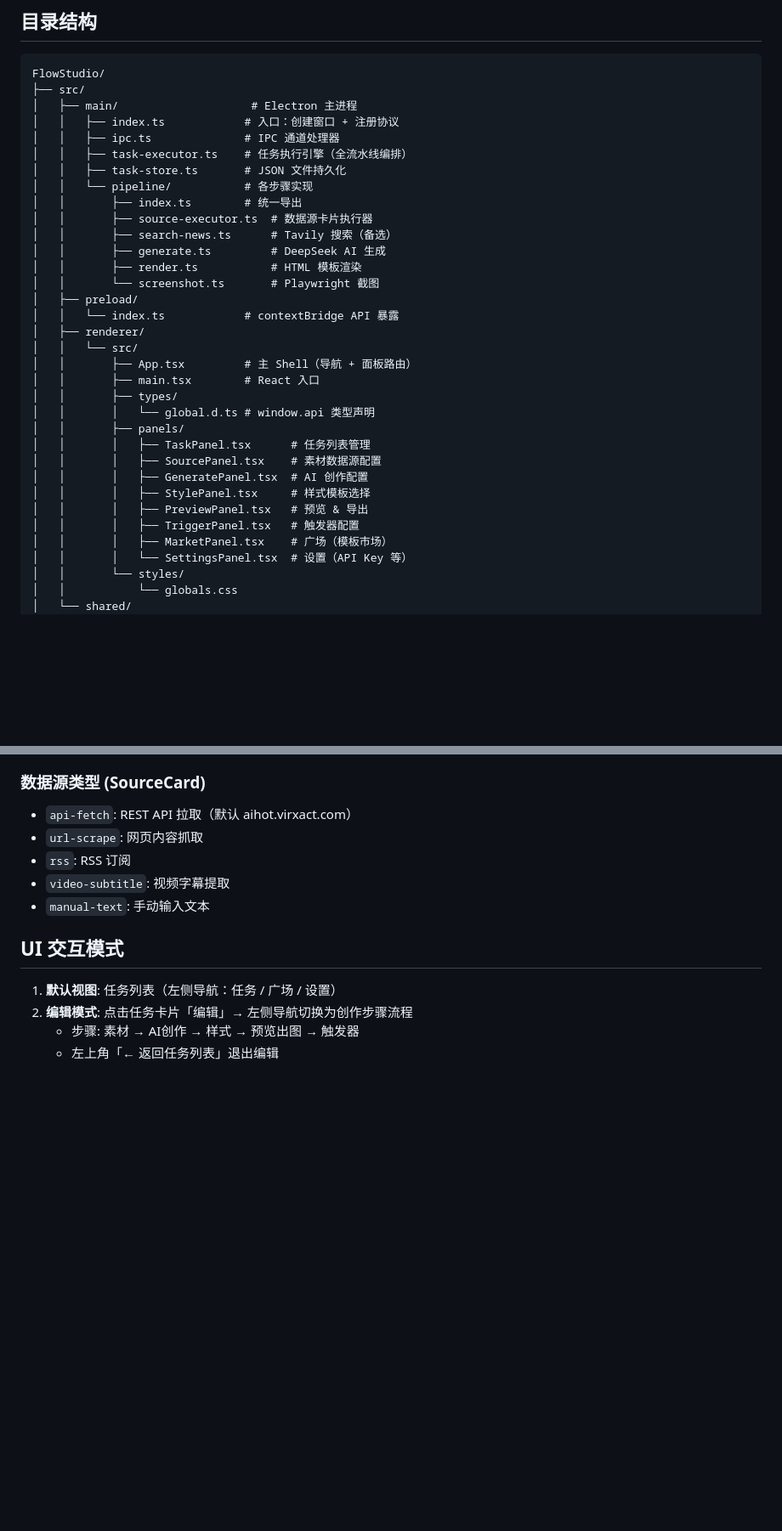
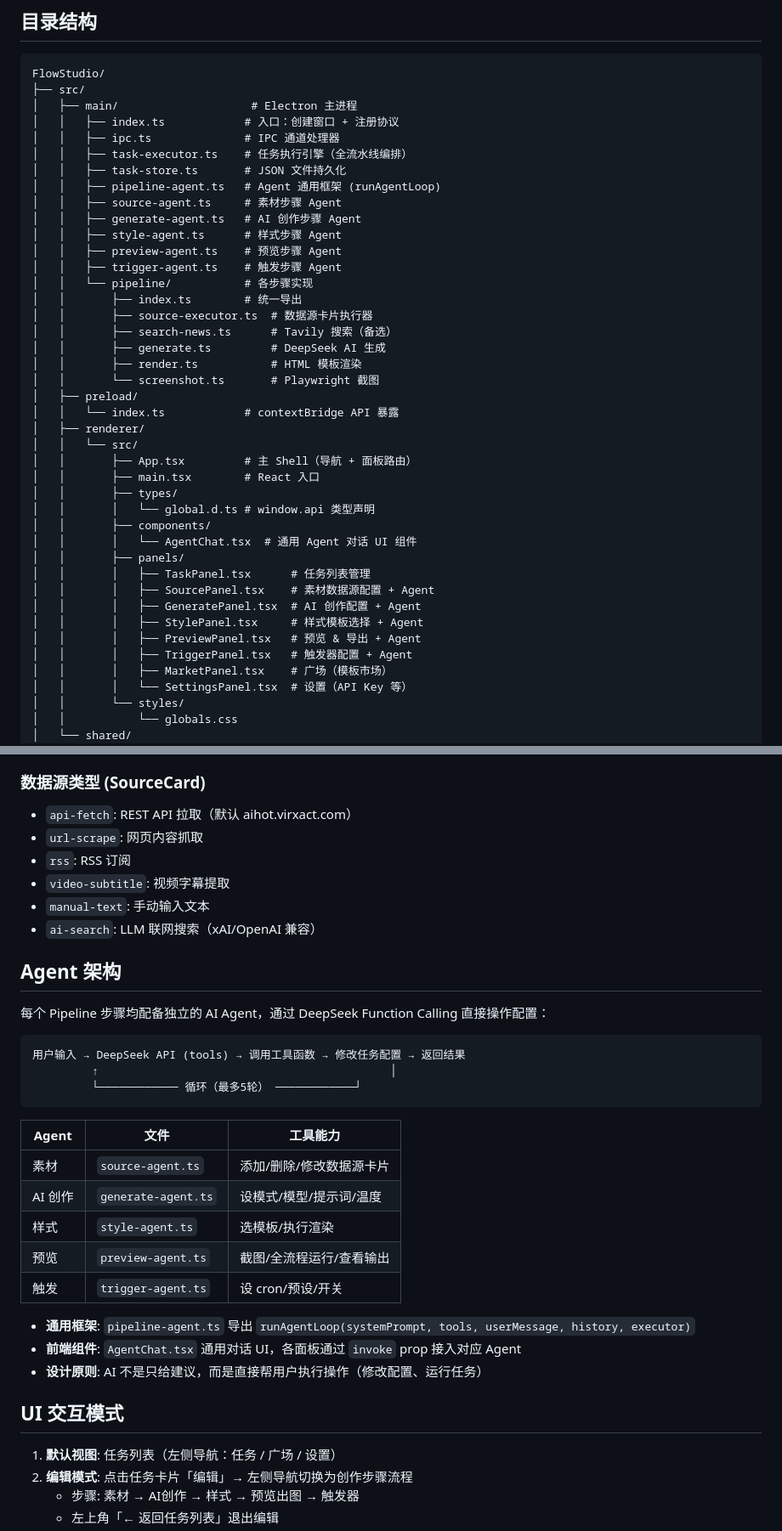
Before and after one commit to zhangziyana007-sudo/xhs-flow-studio, a Markdown page: CLAUDE.md, 2 parts joined by grey strips. Shown at 85% size. GitHub-like rendering; blank space fills up the shorter version.

Commit message:
docs: 更新 copilot-instructions.md 和 CLAUDE.md（反映 Agent 架构）

````diff
--- a/CLAUDE.md
+++ b/CLAUDE.md
@@ -31,6 +31,12 @@ FlowStudio/
 │   │   ├── ipc.ts              # IPC 通道处理器
 │   │   ├── task-executor.ts    # 任务执行引擎（全流水线编排）
 │   │   ├── task-store.ts       # JSON 文件持久化
+│   │   ├── pipeline-agent.ts   # Agent 通用框架 (runAgentLoop)
+│   │   ├── source-agent.ts     # 素材步骤 Agent
+│   │   ├── generate-agent.ts   # AI 创作步骤 Agent
+│   │   ├── style-agent.ts      # 样式步骤 Agent
+│   │   ├── preview-agent.ts    # 预览步骤 Agent
+│   │   ├── trigger-agent.ts    # 触发步骤 Agent
 │   │   └── pipeline/           # 各步骤实现
 │   │       ├── index.ts        # 统一导出
 │   │       ├── source-executor.ts  # 数据源卡片执行器
@@ -46,13 +52,15 @@ FlowStudio/
 │   │       ├── main.tsx        # React 入口
 │   │       ├── types/
 │   │       │   └── global.d.ts # window.api 类型声明
+│   │       ├── components/
+│   │       │   └── AgentChat.tsx  # 通用 Agent 对话 UI 组件
 │   │       ├── panels/
 │   │       │   ├── TaskPanel.tsx      # 任务列表管理
-│   │       │   ├── SourcePanel.tsx    # 素材数据源配置
-│   │       │   ├── GeneratePanel.tsx  # AI 创作配置
-│   │       │   ├── StylePanel.tsx     # 样式模板选择
-│   │       │   ├── PreviewPanel.tsx   # 预览 & 导出
-│   │       │   ├── TriggerPanel.tsx   # 触发器配置
+│   │       │   ├── SourcePanel.tsx    # 素材数据源配置 + Agent
+│   │       │   ├── GeneratePanel.tsx  # AI 创作配置 + Agent
+│   │       │   ├── StylePanel.tsx     # 样式模板选择 + Agent
+│   │       │   ├── PreviewPanel.tsx   # 预览 & 导出 + Agent
+│   │       │   ├── TriggerPanel.tsx   # 触发器配置 + Agent
 │   │       │   ├── MarketPanel.tsx    # 广场（模板市场）
 │   │       │   └── SettingsPanel.tsx  # 设置（API Key 等）
 │   │       └── styles/
@@ -105,6 +118,29 @@ FlowStudio/
 - `rss`: RSS 订阅
 - `video-subtitle`: 视频字幕提取
 - `manual-text`: 手动输入文本
+- `ai-search`: LLM 联网搜索（xAI/OpenAI 兼容）
+
+## Agent 架构
+
+每个 Pipeline 步骤均配备独立的 AI Agent，通过 DeepSeek Function Calling 直接操作配置：
+
+```
+用户输入 → DeepSeek API (tools) → 调用工具函数 → 修改任务配置 → 返回结果
+         ↑                                            │
+         └──────────── 循环（最多5轮） ────────────┘
+```
+
+| Agent | 文件 | 工具能力 |
+|-------|------|----------|
+| 素材 | `source-agent.ts` | 添加/删除/修改数据源卡片 |
+| AI 创作 | `generate-agent.ts` | 设模式/模型/提示词/温度 |
+| 样式 | `style-agent.ts` | 选模板/执行渲染 |
+| 预览 | `preview-agent.ts` | 截图/全流程运行/查看输出 |
+| 触发 | `trigger-agent.ts` | 设 cron/预设/开关 |
+
+- **通用框架**: `pipeline-agent.ts` 导出 `runAgentLoop(systemPrompt, tools, userMessage, history, executor)`
+- **前端组件**: `AgentChat.tsx` 通用对话 UI，各面板通过 `invoke` prop 接入对应 Agent
+- **设计原则**: AI 不是只给建议，而是直接帮用户执行操作（修改配置、运行任务）
 
 ## UI 交互模式
 
````
Also changed, not shown: other parts of CLAUDE.md (+8 -2 lines), .github/copilot-instructions.md (+26 -3 lines).
